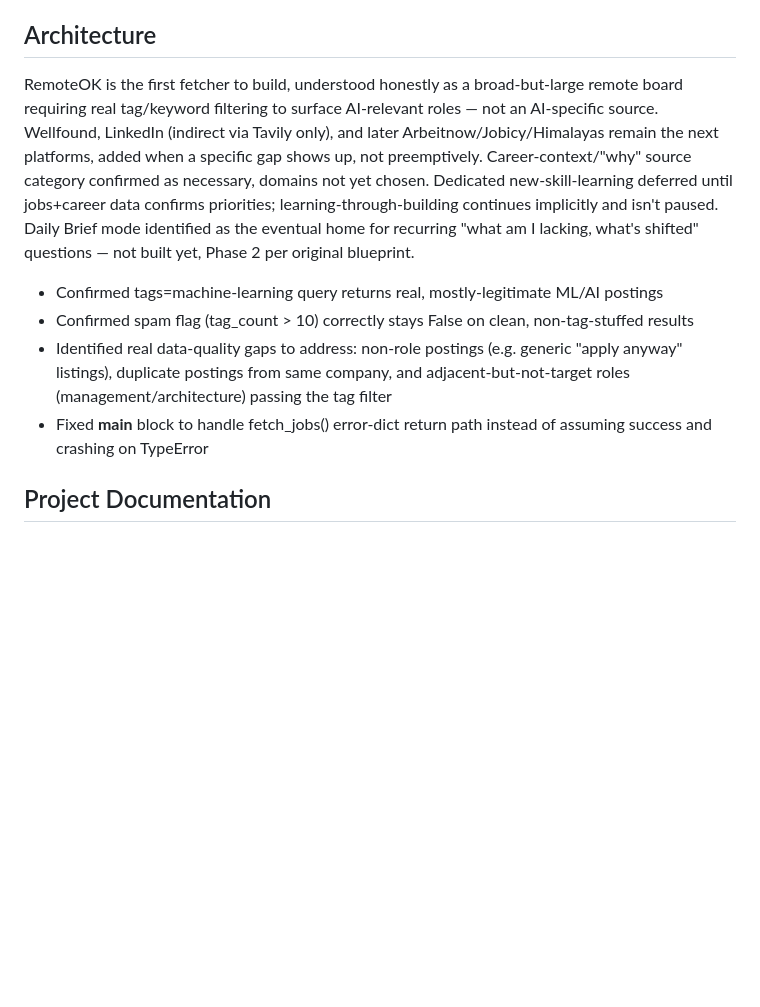
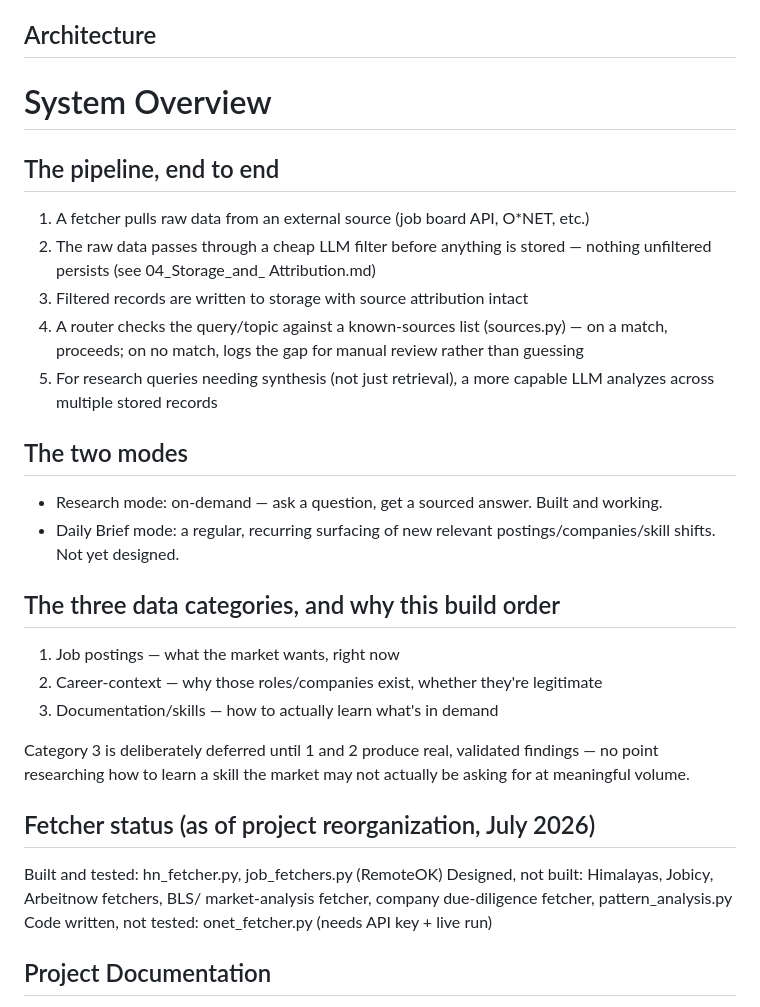
Before and after one commit to nikhildodla276-coder/research-assistant, a Markdown page: README.md, the part around the change. Drawn GitHub-style; blank space fills up the shorter version.

Commit message:
docs: updated README.md with project architecture

```diff
--- a/README.md
+++ b/README.md
@@ -217,19 +217,44 @@ tested. Himalayas, Jobicy, Arbeitnow, onet_fetcher.py designed or
 in progress, not yet complete.
 
 ## Architecture
-RemoteOK is the first fetcher to build, understood honestly as a broad-but-large remote board requiring real tag/keyword filtering to surface AI-relevant roles — not an AI-specific source.
-Wellfound, LinkedIn (indirect via Tavily only), and later Arbeitnow/Jobicy/Himalayas remain the next platforms, added when a specific gap shows up, not preemptively.
-Career-context/"why" source category confirmed as necessary, domains not yet chosen.
-Dedicated new-skill-learning deferred until jobs+career data confirms priorities; learning-through-building continues implicitly and isn't paused.
-Daily Brief mode identified as the eventual home for recurring "what am I lacking, what's shifted" questions — not built yet, Phase 2 per original blueprint.
+# System Overview
 
-- Confirmed tags=machine-learning query returns real, mostly-legitimate ML/AI postings
-- Confirmed spam flag (tag_count > 10) correctly stays False on clean, non-tag-stuffed results
-- Identified real data-quality gaps to address: non-role postings (e.g. generic "apply anyway"
-  listings), duplicate postings from same company, and adjacent-but-not-target roles
-  (management/architecture) passing the tag filter
-- Fixed __main__ block to handle fetch_jobs() error-dict return path instead of assuming
-  success and crashing on TypeError
+## The pipeline, end to end
+1. A fetcher pulls raw data from an external source (job board API,
+   O*NET, etc.)
+2. The raw data passes through a cheap LLM filter before anything
+   is stored — nothing unfiltered persists (see 04_Storage_and_
+   Attribution.md)
+3. Filtered records are written to storage with source attribution
+   intact
+4. A router checks the query/topic against a known-sources list
+   (sources.py) — on a match, proceeds; on no match, logs the gap
+   for manual review rather than guessing
+5. For research queries needing synthesis (not just retrieval), a
+   more capable LLM analyzes across multiple stored records
+
+## The two modes
+- Research mode: on-demand — ask a question, get a sourced answer.
+  Built and working.
+- Daily Brief mode: a regular, recurring surfacing of new relevant
+  postings/companies/skill shifts. Not yet designed.
+
+## The three data categories, and why this build order
+1. Job postings — what the market wants, right now
+2. Career-context — why those roles/companies exist, whether they're
+   legitimate
+3. Documentation/skills — how to actually learn what's in demand
+
+Category 3 is deliberately deferred until 1 and 2 produce real,
+validated findings — no point researching how to learn a skill the
+market may not actually be asking for at meaningful volume.
+
+## Fetcher status (as of project reorganization, July 2026)
+Built and tested: hn_fetcher.py, job_fetchers.py (RemoteOK)
+Designed, not built: Himalayas, Jobicy, Arbeitnow fetchers, BLS/
+market-analysis fetcher, company due-diligence fetcher,
+pattern_analysis.py
+Code written, not tested: onet_fetcher.py (needs API key + live run)
 
 ## Project Documentation
 Detailed build history, architecture decisions, and fetcher notes
```
